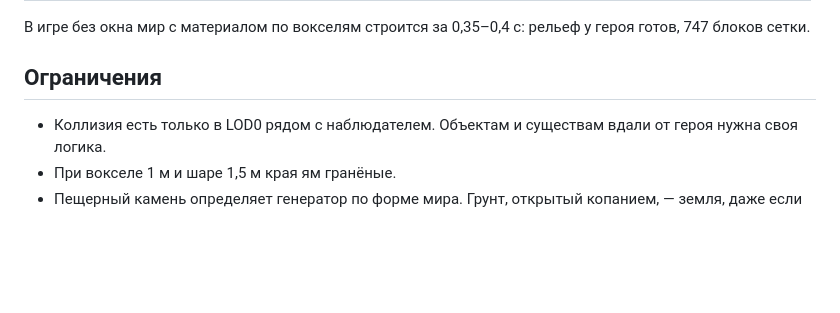
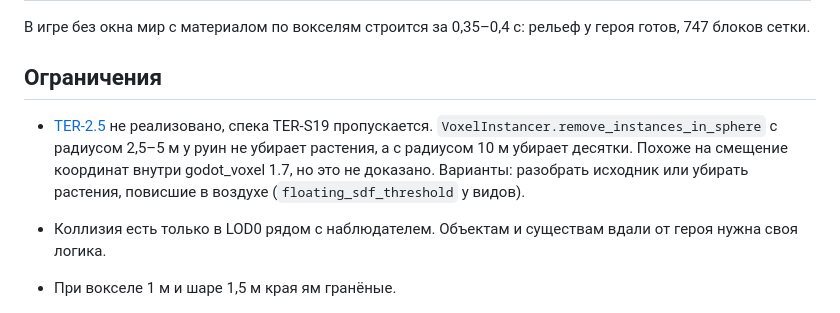
Before and after one commit to nikservik/master-blaster-game, a Markdown page: docs/engineering/terrain.md, the part around the change. Drawn GitHub-style; blank space fills up the shorter version.

Commit message:
Рельеф: TER-2.5 пока не реализовано, причина и варианты
Co-Authored-By: Claude Opus 5.5 <noreply@anthropic.com>

```diff
--- a/docs/engineering/terrain.md
+++ b/docs/engineering/terrain.md
@@ -89,6 +89,8 @@
 
 ## Ограничения
 
+- [TER-2.5](../features/terrain.md) не реализовано, спека TER-S19 пропускается. `VoxelInstancer.remove_instances_in_sphere` с радиусом 2,5–5 м у руин не убирает растения, а с радиусом 10 м убирает десятки. Похоже на смещение координат внутри godot_voxel 1.7, но это не доказано. Варианты: разобрать исходник или убирать растения, повисшие в воздухе (`floating_sdf_threshold` у видов).
+
 - Коллизия есть только в LOD0 рядом с наблюдателем. Объектам и существам вдали от героя нужна своя логика.
 - При вокселе 1 м и шаре 1,5 м края ям гранёные.
 - Пещерный камень определяет генератор по форме мира. Грунт, открытый копанием, — земля, даже если это пол пещеры.
```
